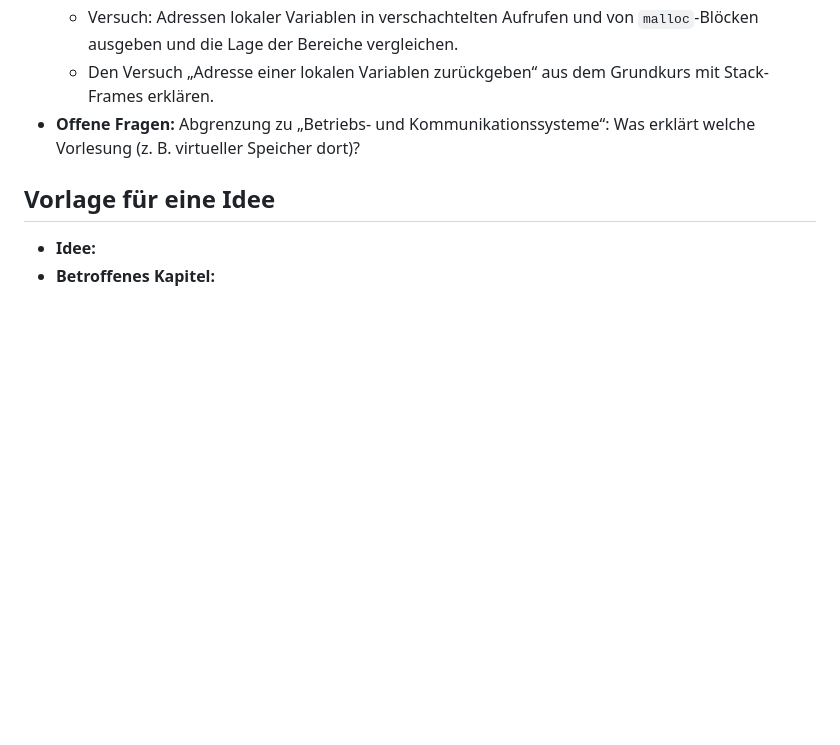
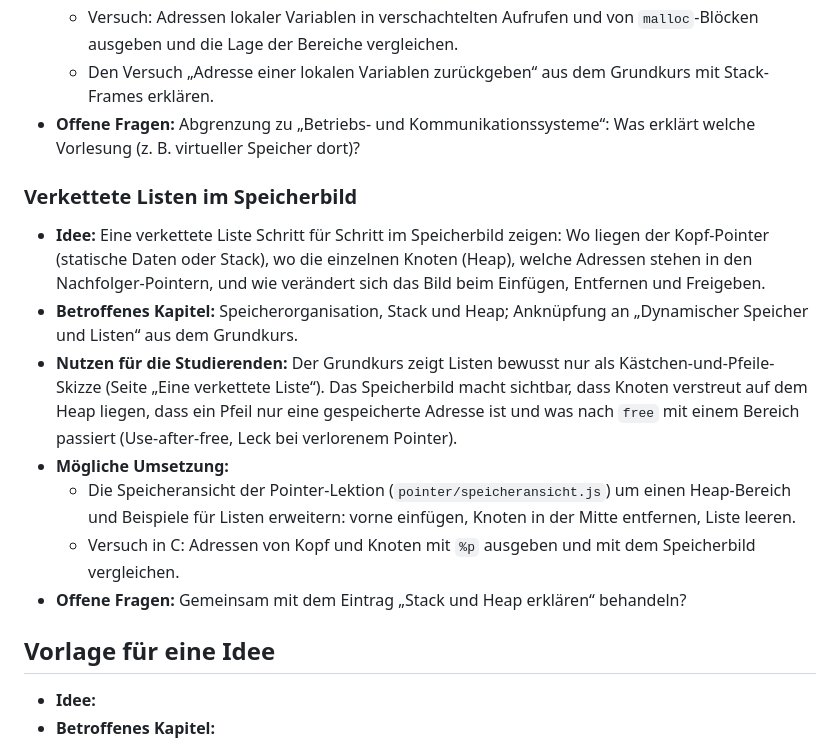
Before and after one commit to biertimpel/c-lernwerkstatt, a Markdown page: ideen-rechnerarchitektur.md, the part around the change. Rendered like a GitHub page; blank space fills up the shorter version.

Commit message:
Ideen Rechnerarchitektur: verkettete Listen im Speicherbild ergänzen

```diff
--- a/ideen-rechnerarchitektur.md
+++ b/ideen-rechnerarchitektur.md
@@ -60,6 +60,29 @@ nicht zu überfordern.
 - **Offene Fragen:** Abgrenzung zu „Betriebs- und Kommunikationssysteme“:
   Was erklärt welche Vorlesung (z. B. virtueller Speicher dort)?
 
+### Verkettete Listen im Speicherbild
+
+- **Idee:** Eine verkettete Liste Schritt für Schritt im Speicherbild
+  zeigen: Wo liegen der Kopf-Pointer (statische Daten oder Stack), wo die
+  einzelnen Knoten (Heap), welche Adressen stehen in den
+  Nachfolger-Pointern, und wie verändert sich das Bild beim Einfügen,
+  Entfernen und Freigeben.
+- **Betroffenes Kapitel:** Speicherorganisation, Stack und Heap; Anknüpfung
+  an „Dynamischer Speicher und Listen“ aus dem Grundkurs.
+- **Nutzen für die Studierenden:** Der Grundkurs zeigt Listen bewusst nur
+  als Kästchen-und-Pfeile-Skizze (Seite „Eine verkettete Liste“). Das
+  Speicherbild macht sichtbar, dass Knoten verstreut auf dem Heap liegen,
+  dass ein Pfeil nur eine gespeicherte Adresse ist und was nach `free` mit
+  einem Bereich passiert (Use-after-free, Leck bei verlorenem Pointer).
+- **Mögliche Umsetzung:**
+  - Die Speicheransicht der Pointer-Lektion (`pointer/speicheransicht.js`)
+    um einen Heap-Bereich und Beispiele für Listen erweitern: vorne
+    einfügen, Knoten in der Mitte entfernen, Liste leeren.
+  - Versuch in C: Adressen von Kopf und Knoten mit `%p` ausgeben und mit
+    dem Speicherbild vergleichen.
+- **Offene Fragen:** Gemeinsam mit dem Eintrag „Stack und Heap erklären“
+  behandeln?
+
 ## Vorlage für eine Idee
 
 - **Idee:**
```
